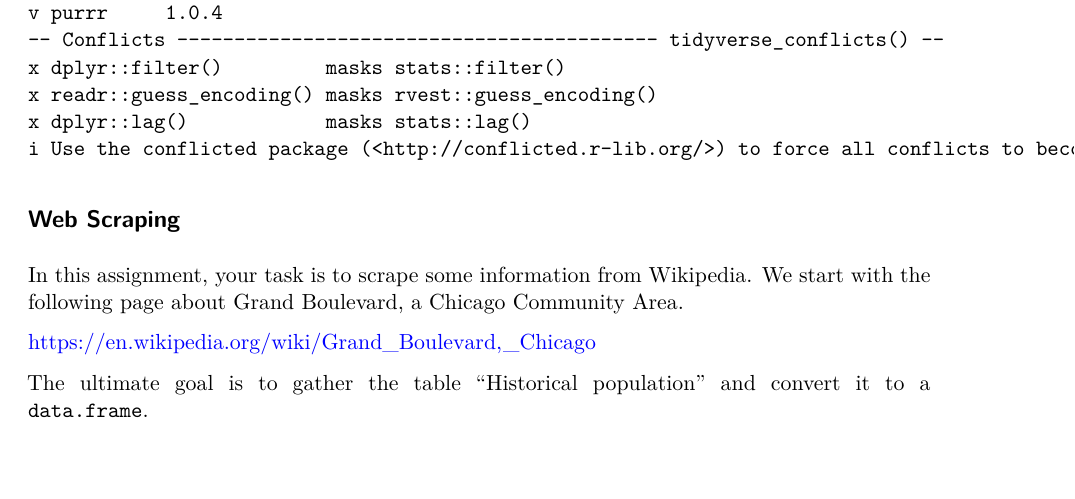
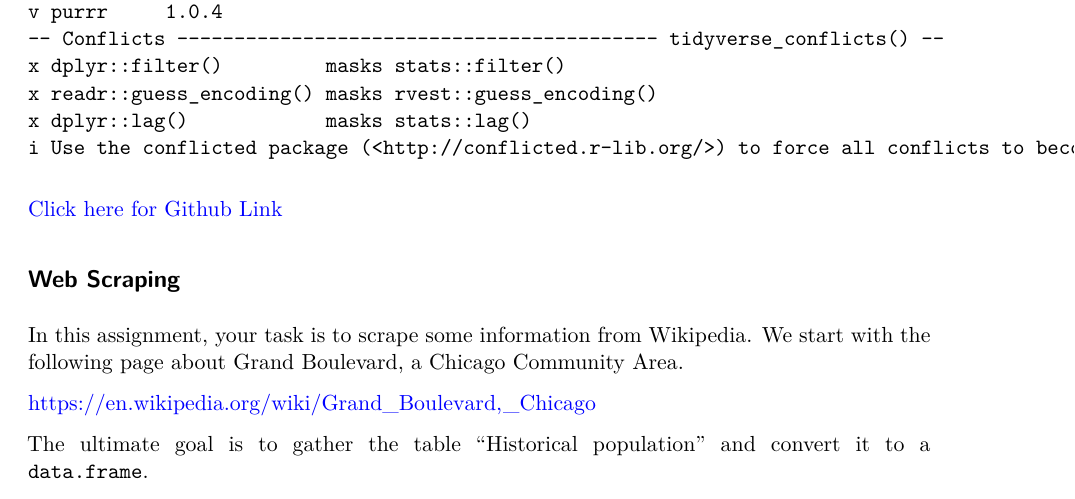
Before and after one commit to blackburn2616/SURV727_group2, a Quarto document (assign_3/assignment3.qmd): part of page 1 of 4, cut so that both start at the same text, the shorter picture padded with empty space. Rendered offline with R 4.5, knitr and Pandoc in place of Quarto, then LaTeX, with nearby package versions; some code elsewhere in the file could not run offline.

Commit message:
added github link

````diff
--- a/assign_3/assignment3.qmd
+++ b/assign_3/assignment3.qmd
@@ -12,6 +12,8 @@ library(xml2)
 library(rvest)
 library(tidyverse)
 ```
+
+[Click here for Github Link](https://github.com/blackburn2616/SURV727_group2)
 
 ## Web Scraping
 
````
